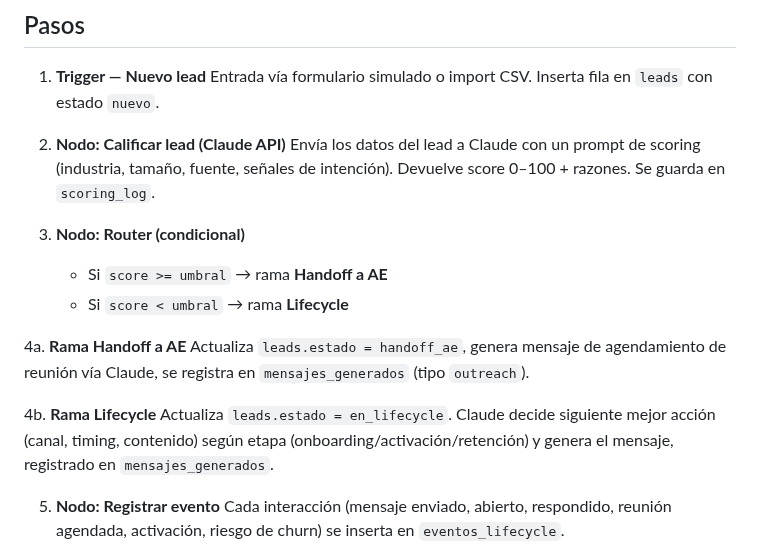
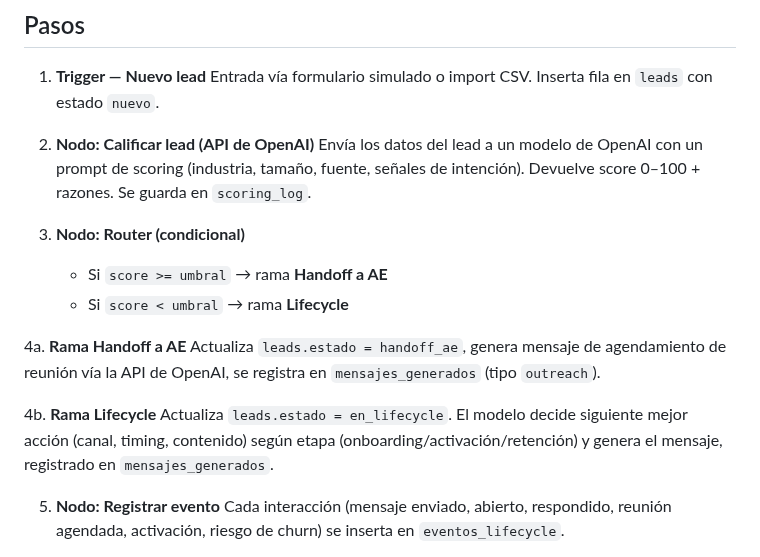
Before and after one commit to apogeoconsara/portafolioclara, a Markdown page: docs/workflow.md, the part around the change. Drawn GitHub-style.

```diff
--- a/docs/workflow.md
+++ b/docs/workflow.md
@@ -9,9 +9,10 @@ replican los mismos pasos, si no se dispone de instancia n8n).
 1. **Trigger — Nuevo lead**
    Entrada vía formulario simulado o import CSV. Inserta fila en `leads` con estado `nuevo`.
 
-2. **Nodo: Calificar lead (Claude API)**
-   Envía los datos del lead a Claude con un prompt de scoring (industria, tamaño, fuente,
-   señales de intención). Devuelve score 0–100 + razones. Se guarda en `scoring_log`.
+2. **Nodo: Calificar lead (API de OpenAI)**
+   Envía los datos del lead a un modelo de OpenAI con un prompt de scoring (industria,
+   tamaño, fuente, señales de intención). Devuelve score 0–100 + razones. Se guarda en
+   `scoring_log`.
 
 3. **Nodo: Router (condicional)**
    - Si `score >= umbral` → rama **Handoff a AE**
@@ -19,12 +20,12 @@ replican los mismos pasos, si no se dispone de instancia n8n).
 
 4a. **Rama Handoff a AE**
    Actualiza `leads.estado = handoff_ae`, genera mensaje de agendamiento de reunión vía
-   Claude, se registra en `mensajes_generados` (tipo `outreach`).
+   la API de OpenAI, se registra en `mensajes_generados` (tipo `outreach`).
 
 4b. **Rama Lifecycle**
-   Actualiza `leads.estado = en_lifecycle`. Claude decide siguiente mejor acción (canal,
-   timing, contenido) según etapa (onboarding/activación/retención) y genera el mensaje,
-   registrado en `mensajes_generados`.
+   Actualiza `leads.estado = en_lifecycle`. El modelo decide siguiente mejor acción
+   (canal, timing, contenido) según etapa (onboarding/activación/retención) y genera
+   el mensaje, registrado en `mensajes_generados`.
 
 5. **Nodo: Registrar evento**
    Cada interacción (mensaje enviado, abierto, respondido, reunión agendada, activación,
```
Also changed, not shown: README.md (+19 -13 lines), docs/data-model.md (+2 -2 lines), docs/screenshots/agent.png, docs/screenshots/landing.png, 6 other files.
